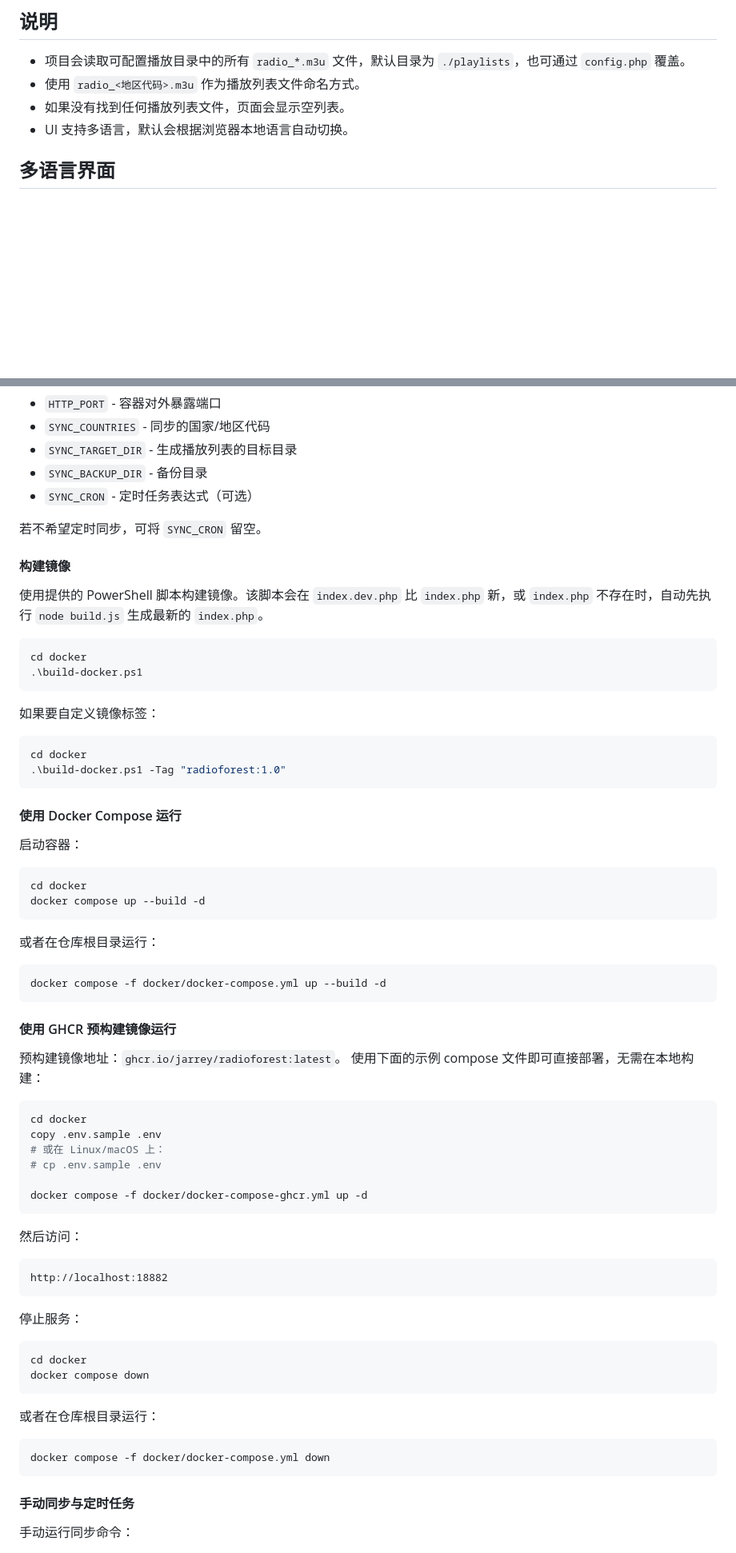
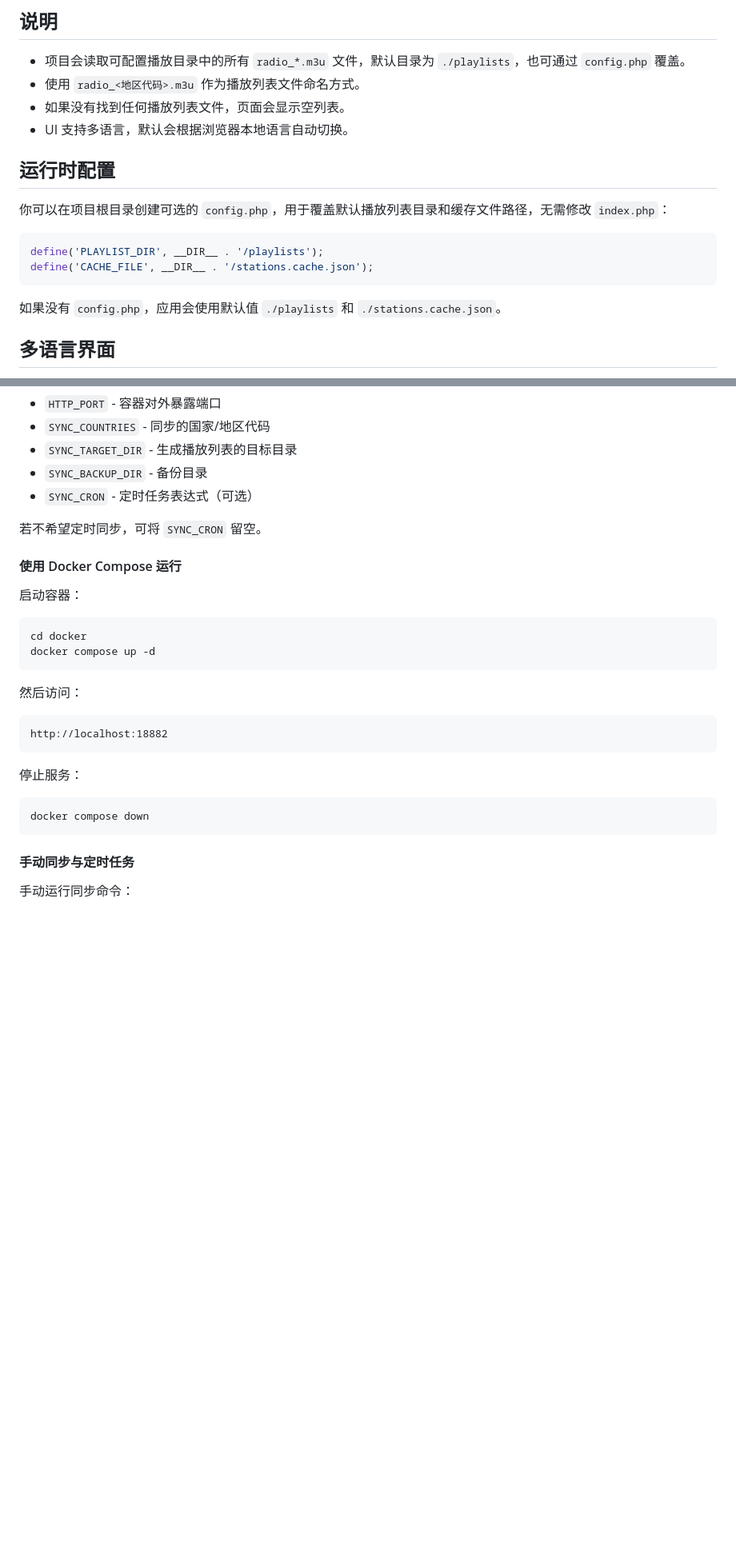
Before and after one commit to Jarrey/RadioForest, a Markdown page: README_cn.md, 2 parts joined by grey strips. Shown at 80% size. Drawn GitHub-style; blank space fills up the shorter version.

````diff
--- a/README_cn.md
+++ b/README_cn.md
@@ -39,6 +39,17 @@ radioweb/
 - 使用 `radio_<地区代码>.m3u` 作为播放列表文件命名方式。
 - 如果没有找到任何播放列表文件，页面会显示空列表。
 - UI 支持多语言，默认会根据浏览器本地语言自动切换。
+
+## 运行时配置
+
+你可以在项目根目录创建可选的 `config.php`，用于覆盖默认播放列表目录和缓存文件路径，无需修改 `index.php`：
+
+```php
+define('PLAYLIST_DIR', __DIR__ . '/playlists');
+define('CACHE_FILE', __DIR__ . '/stations.cache.json');
+```
+
+如果没有 `config.php`，应用会使用默认值 `./playlists` 和 `./stations.cache.json`。
 
 ## 多语言界面
 
@@ -168,48 +159,13 @@ copy .env.sample .env
 
 若不希望定时同步，可将 `SYNC_CRON` 留空。
 
-#### 构建镜像
-
-使用提供的 PowerShell 脚本构建镜像。该脚本会在 `index.dev.php` 比 `index.php` 新，或 `index.php` 不存在时，自动先执行 `node build.js` 生成最新的 `index.php`。
-
-```powershell
-cd docker
-.\build-docker.ps1
-```
-
-如果要自定义镜像标签：
-
-```powershell
-cd docker
-.\build-docker.ps1 -Tag "radioforest:1.0"
-```
-
 #### 使用 Docker Compose 运行
 
 启动容器：
 
 ```bash
 cd docker
-docker compose up --build -d
-```
-
-或者在仓库根目录运行：
-
-```bash
-docker compose -f docker/docker-compose.yml up --build -d
-```
-
-#### 使用 GHCR 预构建镜像运行
-预构建镜像地址：`ghcr.io/jarrey/radioforest:latest`。
-使用下面的示例 compose 文件即可直接部署，无需在本地构建：
-
-```bash
-cd docker
-copy .env.sample .env
-# 或在 Linux/macOS 上：
-# cp .env.sample .env
-
-docker compose -f docker/docker-compose-ghcr.yml up -d
+docker compose up -d
 ```
 
 然后访问：
@@ -221,14 +177,7 @@ http://localhost:18882
 停止服务：
 
 ```bash
-cd docker
 docker compose down
-```
-
-或者在仓库根目录运行：
-
-```bash
-docker compose -f docker/docker-compose.yml down
 ```
 
 #### 手动同步与定时任务
````
Also changed, not shown: other parts of README_cn.md (+1 -21 lines), README.md (+16 -66 lines).
